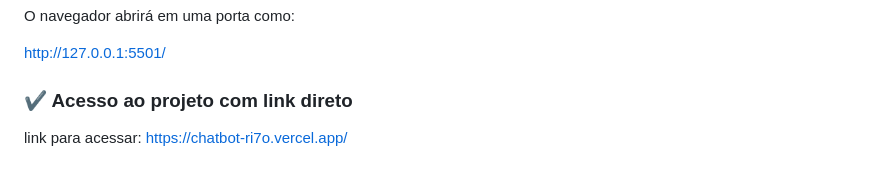
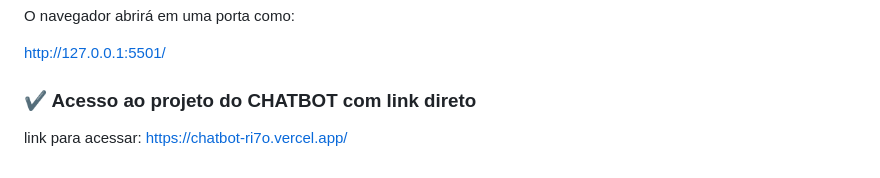
Before and after one commit to Freezycode/Entrega-Final-Porto-Digital, a Markdown page: README.md, the part around the change. Drawn GitHub-style.

```diff
--- a/README.md
+++ b/README.md
@@ -85,7 +85,7 @@ O navegador abrirá em uma porta como:
 
 http://127.0.0.1:5501/
 
-### ✔️ Acesso ao projeto com link direto
+### ✔️ Acesso ao projeto do CHATBOT com link direto
 
 link para acessar:
 https://chatbot-ri7o.vercel.app/
```
